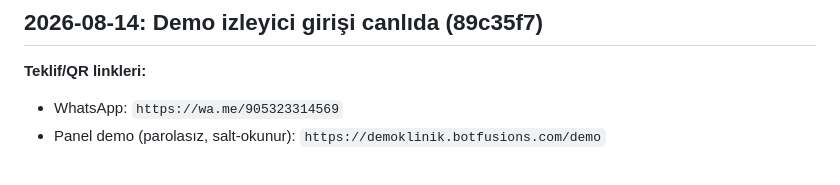
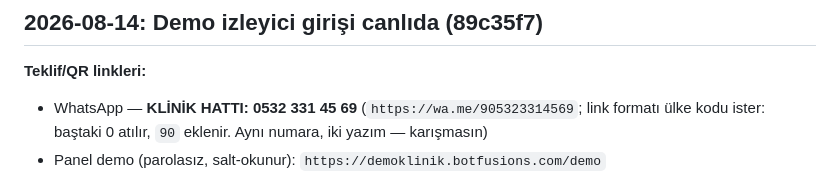
Before and after one commit to botfusions/demokilinik, a Markdown page: HANDOFF.md, the part around the change. GitHub-like rendering.

Commit message:
HANDOFF: klinik hattı numarası teklif linklerinin yanına açık yazıldı
Co-Authored-By: Claude <noreply@anthropic.com>

```diff
--- a/HANDOFF.md
+++ b/HANDOFF.md
@@ -7,7 +7,9 @@ edildi, Google Takvim'e düşüyor. 369 test yeşil.
 ## 2026-08-14: Demo izleyici girişi canlıda (89c35f7)
 
 **Teklif/QR linkleri:**
-- WhatsApp: `https://wa.me/905323314569`
+- WhatsApp — **KLİNİK HATTI: 0532 331 45 69** (`https://wa.me/905323314569`;
+  link formatı ülke kodu ister: baştaki 0 atılır, `90` eklenir. Aynı numara,
+  iki yazım — karışmasın)
 - Panel demo (parolasız, salt-okunur): `https://demoklinik.botfusions.com/demo`
 
 Canlıda doğrulandı: `/demo` 303 + izleyici çerezi → panel 200 → POST 403
```
